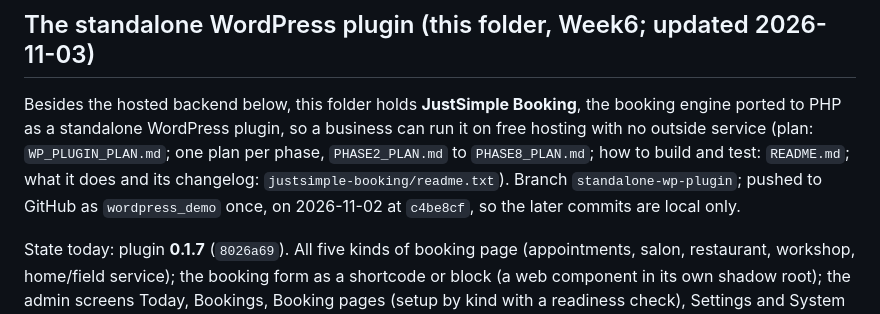
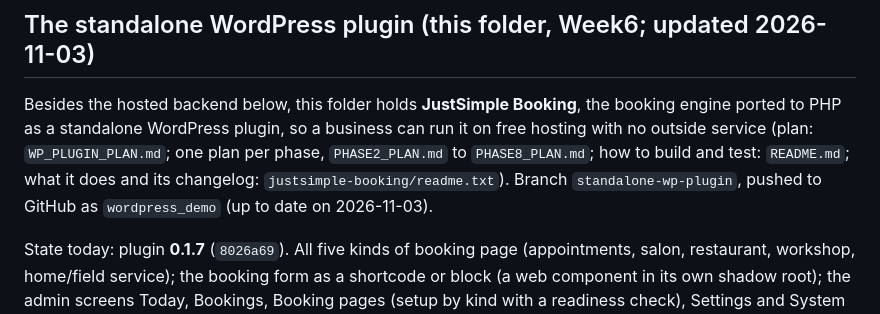
Before and after one commit to ChuaShangYeet/Appointment_Wordpress_Plugin, a Markdown page: SESSION_SUMMARY.md, the part around the change. GitHub-like rendering.

Commit message:
Session summary: the branch is pushed to wordpress_demo
The line said commits after c4be8cf were local only; GitHub has had
them since 2026-11-03.

Co-Authored-By: Claude Opus 5.5 <noreply@anthropic.com>

```diff
--- a/SESSION_SUMMARY.md
+++ b/SESSION_SUMMARY.md
@@ -3,7 +3,7 @@
 Start the next session by reading this file, then `backend/README.md` (the opening table says what is built, what is only tested against fakes, and what has never run). Claude's own notes for this project are also kept in its memory folder (`C:\Users\DespairSoul\.claude\projects\C--Users-DespairSoul-JustSimple-Week2-29Sept-Jobs\memory\`: `backlog-not-done.md`, `priority-roadmap.md`, `verification-workflow.md`, `product-direction-discussion.md`, `docx-changes-since-3rd.md`).
 
 ## The standalone WordPress plugin (this folder, Week6; updated 2026-11-03)
-Besides the hosted backend below, this folder holds **JustSimple Booking**, the booking engine ported to PHP as a standalone WordPress plugin, so a business can run it on free hosting with no outside service (plan: `WP_PLUGIN_PLAN.md`; one plan per phase, `PHASE2_PLAN.md` to `PHASE8_PLAN.md`; how to build and test: `README.md`; what it does and its changelog: `justsimple-booking/readme.txt`). Branch `standalone-wp-plugin`; pushed to GitHub as `wordpress_demo` once, on 2026-11-02 at `c4be8cf`, so the later commits are local only.
+Besides the hosted backend below, this folder holds **JustSimple Booking**, the booking engine ported to PHP as a standalone WordPress plugin, so a business can run it on free hosting with no outside service (plan: `WP_PLUGIN_PLAN.md`; one plan per phase, `PHASE2_PLAN.md` to `PHASE8_PLAN.md`; how to build and test: `README.md`; what it does and its changelog: `justsimple-booking/readme.txt`). Branch `standalone-wp-plugin`, pushed to GitHub as `wordpress_demo` (up to date on 2026-11-03).
 
 State today: plugin **0.1.7** (`8026a69`). All five kinds of booking page (appointments, salon, restaurant, workshop, home/field service); the booking form as a shortcode or block (a web component in its own shadow root); the admin screens Today, Bookings, Booking pages (setup by kind with a readiness check), Settings and System status; emails through `wp_mail()` only; customers' mobile numbers checked per country against Google's numbering plans, as the backend does. A second plugin, **JustSimple Showcase** (`showcase/`), runs only on the demo site: five demo businesses, a nightly 03:00 reset, mail caught, and the marketing page (`marketing/`) as the front page.
 
```
